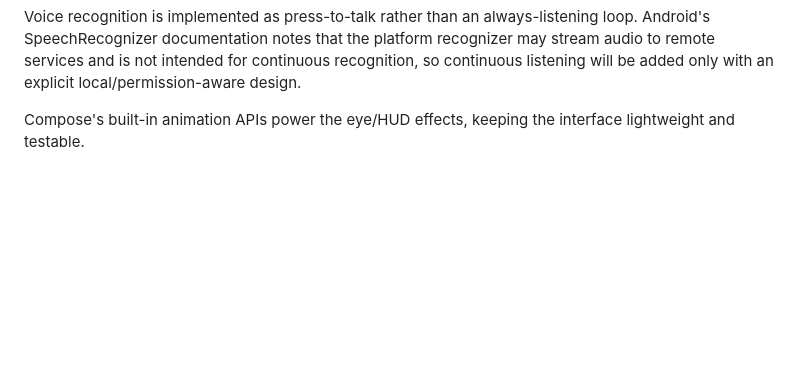
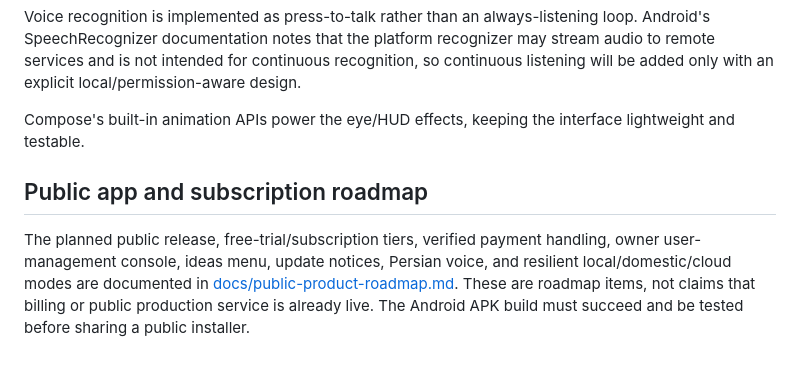
Before and after one commit to Miladdeljoui/ARIA, a Markdown page: README.md, the part around the change. Drawn GitHub-style; blank space fills up the shorter version.

Commit message:
Link ARIA public product and subscription roadmap

```diff
--- a/README.md
+++ b/README.md
@@ -101,3 +101,7 @@ The Android client and laptop web dashboard now share the ARIA visual language:
 Voice recognition is implemented as press-to-talk rather than an always-listening loop. Android's SpeechRecognizer documentation notes that the platform recognizer may stream audio to remote services and is not intended for continuous recognition, so continuous listening will be added only with an explicit local/permission-aware design.
 
 Compose's built-in animation APIs power the eye/HUD effects, keeping the interface lightweight and testable.
+
+## Public app and subscription roadmap
+
+The planned public release, free-trial/subscription tiers, verified payment handling, owner user-management console, ideas menu, update notices, Persian voice, and resilient local/domestic/cloud modes are documented in [docs/public-product-roadmap.md](docs/public-product-roadmap.md). These are roadmap items, not claims that billing or public production service is already live. The Android APK build must succeed and be tested before sharing a public installer.
```
